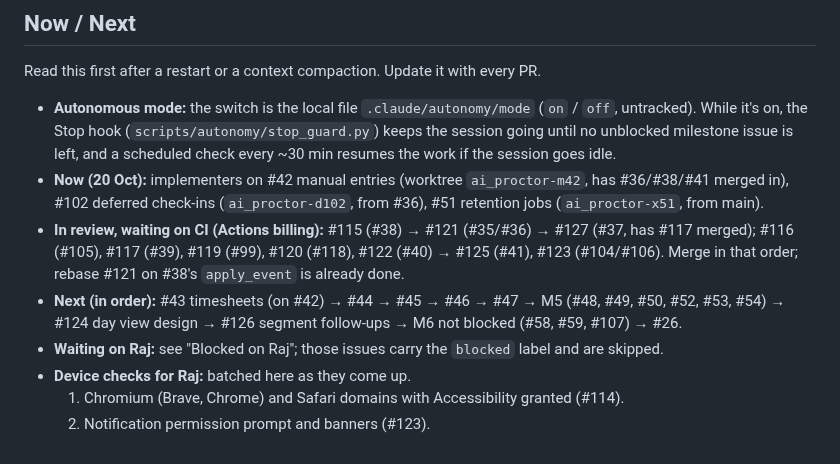
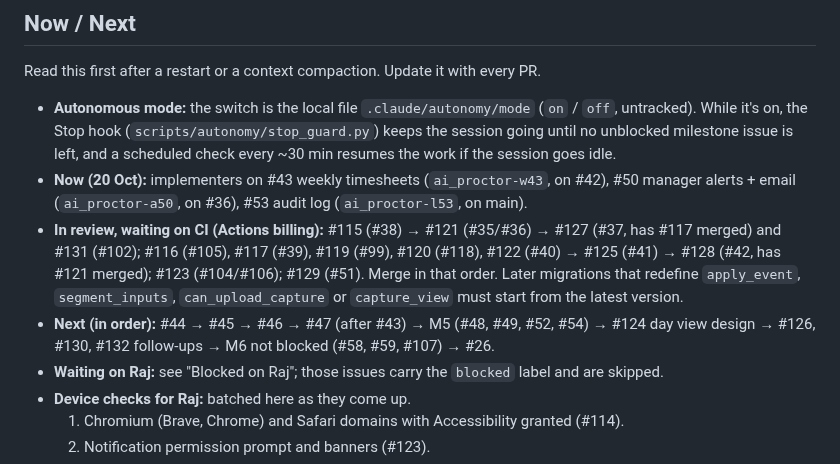
Before and after one commit to rajgaur98/ai_proctor, a Markdown page: docs/progress.md, the part around the change. GitHub-like rendering.

Commit message:
progress: Now / Next after #42, #51, #102, #37 PRs
Co-Authored-By: Claude Opus 5.5 <noreply@anthropic.com>

```diff
--- a/docs/progress.md
+++ b/docs/progress.md
@@ -9,9 +9,9 @@ _Last updated: 20 Oct 2026. M0–M2 built and merged; M3–M5 next._
 Read this first after a restart or a context compaction. Update it with every PR.
 
 - **Autonomous mode:** the switch is the local file `.claude/autonomy/mode` (`on` / `off`, untracked). While it's on, the Stop hook (`scripts/autonomy/stop_guard.py`) keeps the session going until no unblocked milestone issue is left, and a scheduled check every ~30 min resumes the work if the session goes idle.
-- **Now (20 Oct):** implementers on #42 manual entries (worktree `ai_proctor-m42`, has #36/#38/#41 merged in), #102 deferred check-ins (`ai_proctor-d102`, from #36), #51 retention jobs (`ai_proctor-x51`, from main).
-- **In review, waiting on CI (Actions billing):** #115 (#38) → #121 (#35/#36) → #127 (#37, has #117 merged); #116 (#105), #117 (#39), #119 (#99), #120 (#118), #122 (#40) → #125 (#41), #123 (#104/#106). Merge in that order; rebase #121 on #38's `apply_event` is already done.
-- **Next (in order):** #43 timesheets (on #42) → #44 → #45 → #46 → #47 → M5 (#48, #49, #50, #52, #53, #54) → #124 day view design → #126 segment follow-ups → M6 not blocked (#58, #59, #107) → #26.
+- **Now (20 Oct):** implementers on #43 weekly timesheets (`ai_proctor-w43`, on #42), #50 manager alerts + email (`ai_proctor-a50`, on #36), #53 audit log (`ai_proctor-l53`, on main).
+- **In review, waiting on CI (Actions billing):** #115 (#38) → #121 (#35/#36) → #127 (#37, has #117 merged) and #131 (#102); #116 (#105), #117 (#39), #119 (#99), #120 (#118), #122 (#40) → #125 (#41) → #128 (#42, has #121 merged); #123 (#104/#106); #129 (#51). Merge in that order. Later migrations that redefine `apply_event`, `segment_inputs`, `can_upload_capture` or `capture_view` must start from the latest version.
+- **Next (in order):** #44 → #45 → #46 → #47 (after #43) → M5 (#48, #49, #52, #54) → #124 day view design → #126, #130, #132 follow-ups → M6 not blocked (#58, #59, #107) → #26.
 - **Waiting on Raj:** see "Blocked on Raj"; those issues carry the `blocked` label and are skipped.
 - **Device checks for Raj:** batched here as they come up.
   1. Chromium (Brave, Chrome) and Safari domains with Accessibility granted (#114).
```
